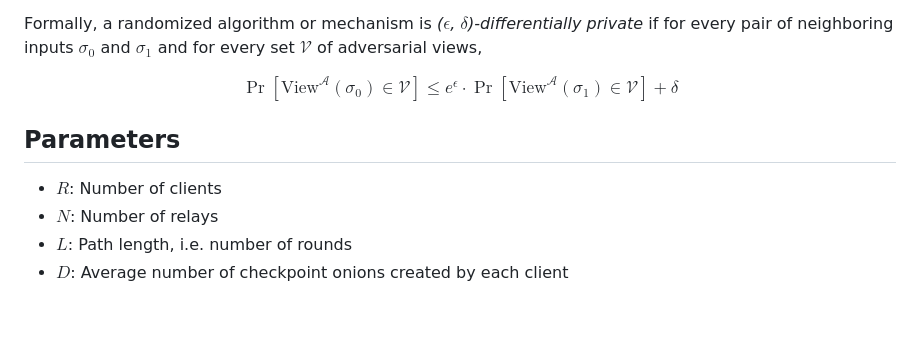
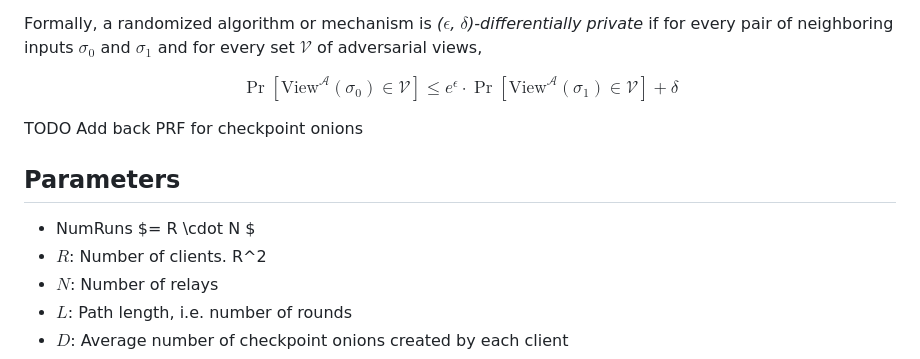
Before and after one commit to HannahMarsh/pi_t-privacy-evaluation, a Markdown page: README.md, the part around the change. GitHub-like rendering; blank space fills up the shorter version.

```diff
--- a/README.md
+++ b/README.md
@@ -41,8 +41,12 @@ $$
 \Pr[\text{View}^{\mathcal{A}}(\sigma_0) \in \mathcal{V}] \leq e^{\epsilon} \cdot \Pr[\text{View}^{\mathcal{A}}(\sigma_1) \in \mathcal{V}] + \delta
 $$
 
+TODO Add back PRF for checkpoint onions
+
+
 ## Parameters
-- $R$: Number of clients
+- NumRuns $= R \cdot N $
+- $R$: Number of clients. R^2
 - $N$: Number of relays
 - $L$: Path length, i.e. number of rounds
 - $D$: Average number of checkpoint onions created by each client
```
